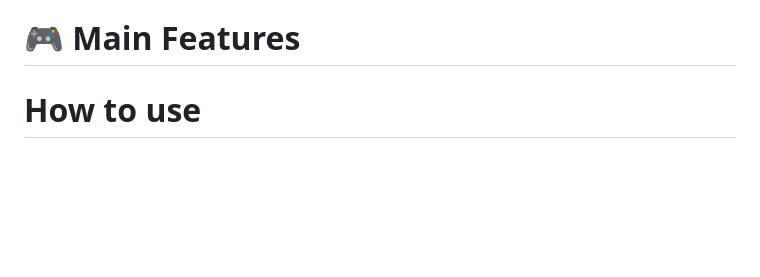
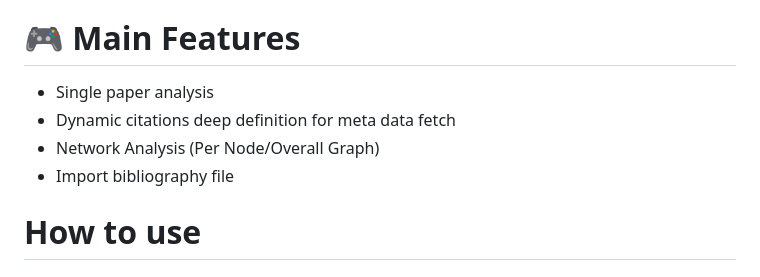
Before and after one commit to EhsanBitaraf/triple-a, a Markdown page: README.md, the part around the change. Rendered like a GitHub page; blank space fills up the shorter version.

Commit message:
added   some of main features

```diff
--- a/README.md
+++ b/README.md
@@ -65,7 +65,10 @@ This tool gives you the power to create a graph of articles and analyze it. This
 
 
 # 🎮 Main Features
-
+- Single paper analysis
+- Dynamic citations deep definition for meta data fetch
+- Network Analysis (Per Node/Overall Graph)
+- Import bibliography file
 # How to use
 
 ## Setup
```
